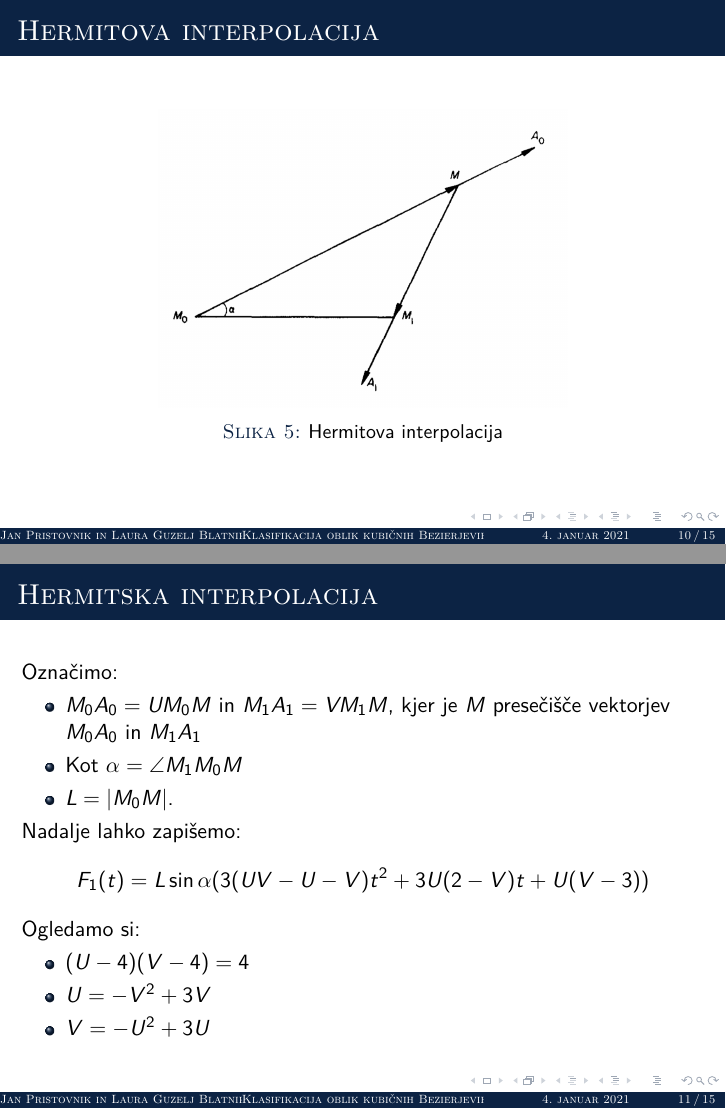
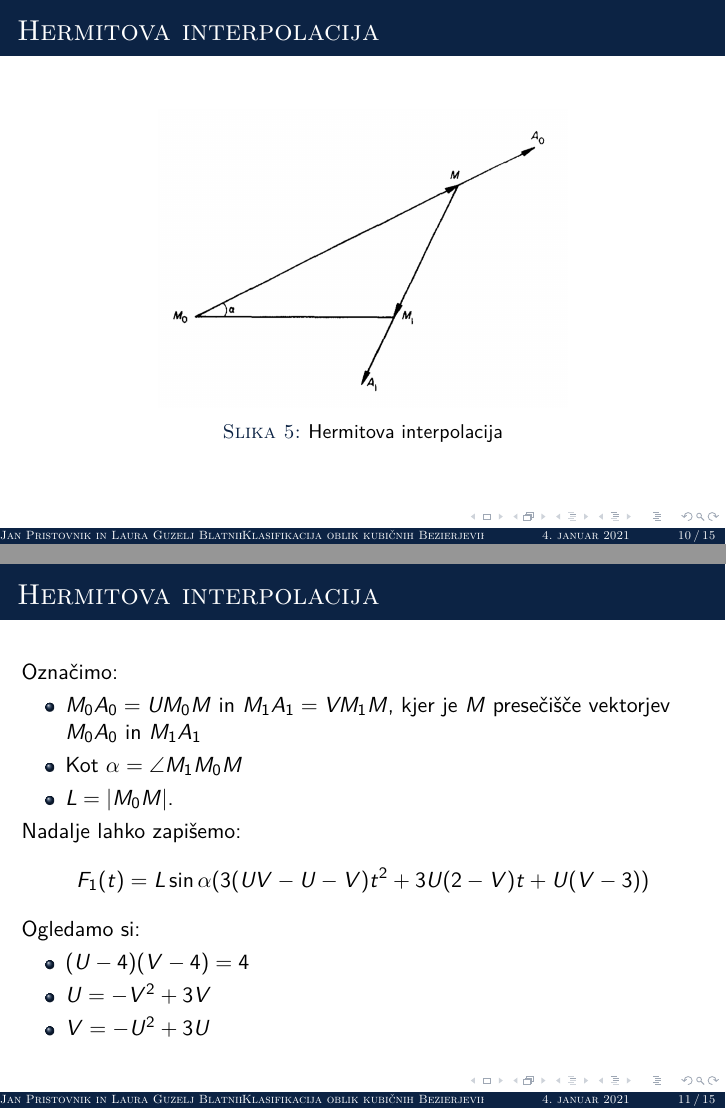
Before and after one commit to lauraguzeljblatnik/RPGO-projekt, LaTeX slides (predstavitev.tex): pages 10 and 11 of 15, joined at a grey line. Compiled offline with pdfLaTeX.

Commit message:
napake napake

```diff
--- a/predstavitev.tex
+++ b/predstavitev.tex
@@ -199,7 +199,7 @@ Označimo:
 
 
 
-\begin{frame}{Hermitoba interpolacija}
+\begin{frame}{Hermitova interpolacija}
 	Ideja: Dani imamo točki $M_0 (0,0)$ in $M_1 (1,0)$ ter tangentna vektorja $M_0A_0$ in $M_1A_1$. Iščemo parametrično krivuljo, ki bo zadostila naslednjima pogojema:
 	\begin{align*}
 		x(0) &= 0 \quad y(0) = 0 \\
@@ -220,7 +220,7 @@ in
 	\end{center}
 \end{frame}
 
-\begin{frame}{Hermitska interpolacija}
+\begin{frame}{Hermitova interpolacija}
 	Označimo:
 	\begin{itemize}
 		\item $ M_0A_0=UM_0M$ in  $M_1A_1 = VM_1M$,
```
Also changed, not shown: predstavitev.pdf.
